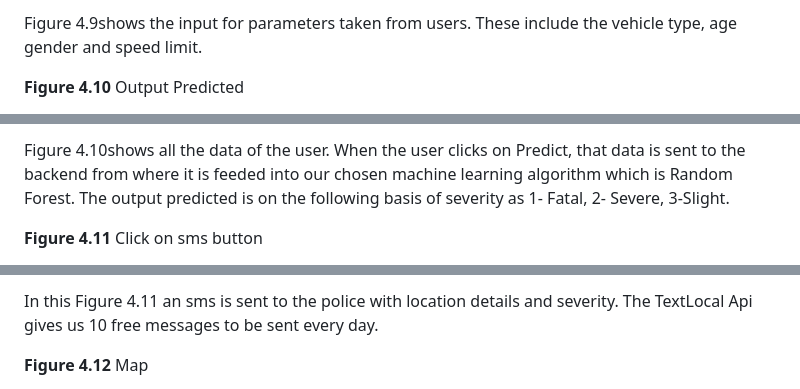
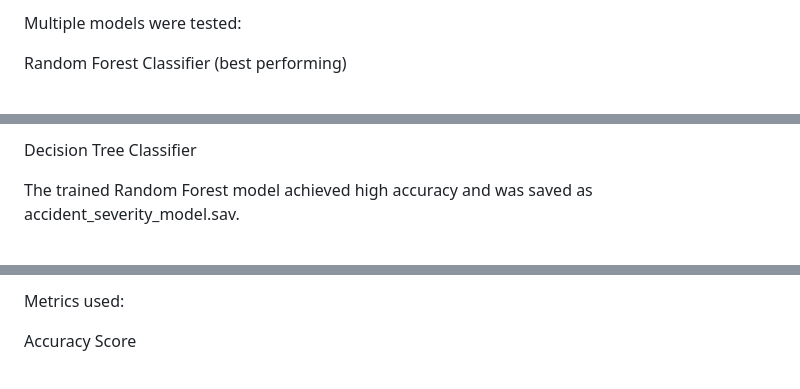
Before and after one commit to pranaymantri16/Road-Accident-Shield, a Markdown page: README.md, 3 parts joined by grey strips. Drawn GitHub-style.

```diff
--- a/README.md
+++ b/README.md
@@ -57,5 +47,5 @@ Day of the week is updated with the getDate function of javascript.
 
-Figure 4.9shows the input for parameters taken from users. These include the vehicle type, age gender and speed limit.
+Multiple models were tested:
 
-**Figure 4.10** Output Predicted
+Random Forest Classifier (best performing)
 
@@ -65,5 +53,5 @@ Figure 4.9shows the input for parameters taken from users. These include the veh
 
-Figure 4.10shows all the data of the user. When the user clicks on Predict, that data is sent to the backend from where it is feeded into our chosen machine learning algorithm which is Random Forest. The output predicted is on the following basis of severity as 1- Fatal, 2- Severe, 3-Slight.
+Decision Tree Classifier
 
-**Figure 4.11** Click on sms button
+The trained Random Forest model achieved high accuracy and was saved as accident_severity_model.sav.
 
@@ -73,5 +59,5 @@ Figure 4.10shows all the data of the user. When the user clicks on Predict, that
 
-In this Figure 4.11 an sms is sent to the police with location details and severity.  The TextLocal Api gives us 10 free messages to be sent every day.
+Metrics used:
 
-**Figure 4.12** Map
+Accuracy Score
 
```
Also changed, not shown: other parts of README.md (+125 -48 lines).
